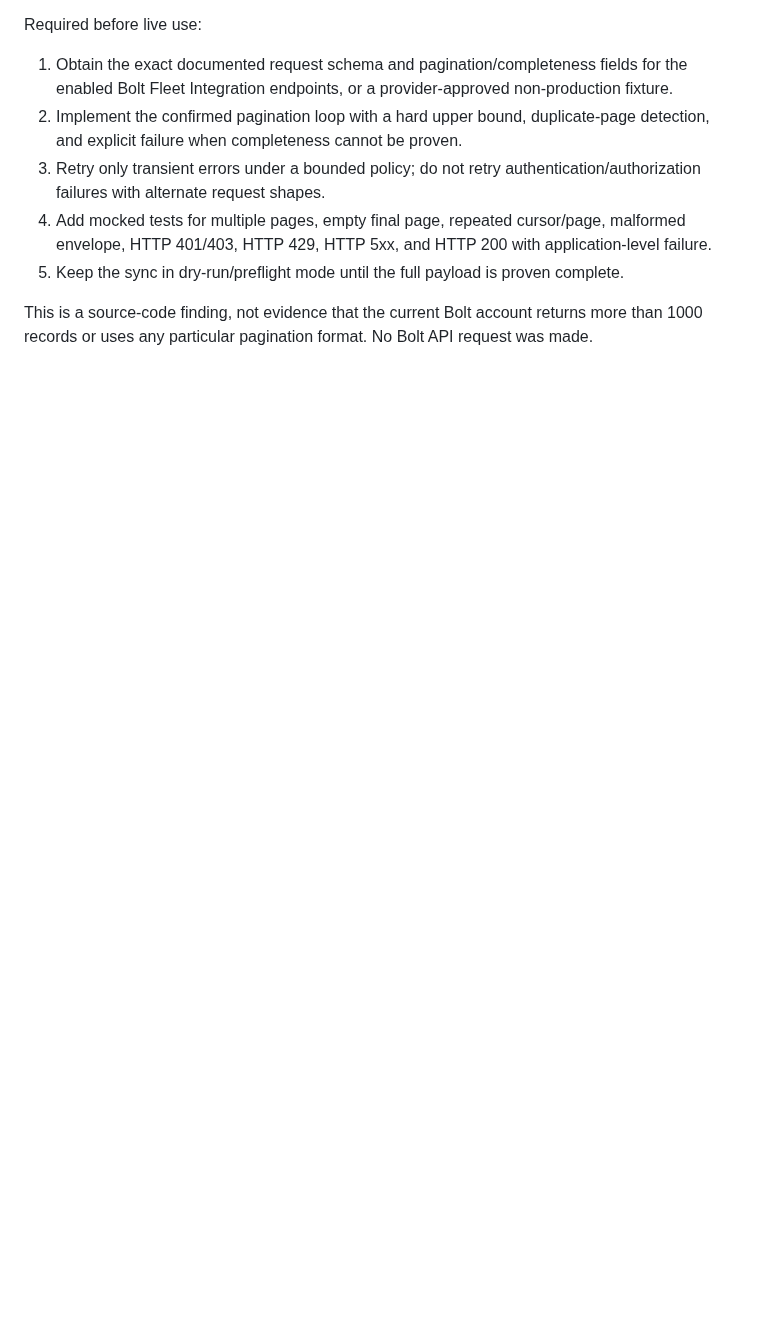
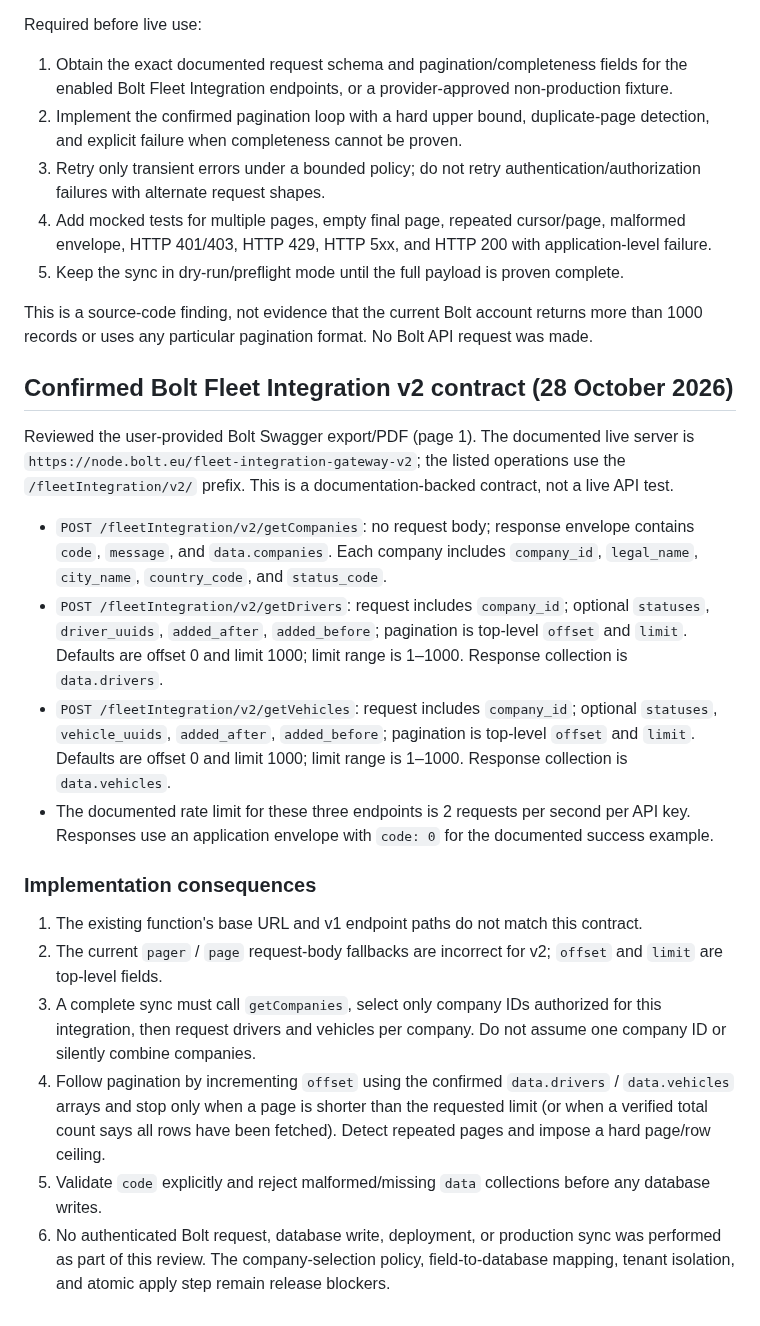
Before and after one commit to simplicity2take-ui/simplicity2take-fleet, a Markdown page: docs/bolt-sync-test-matrix.md, the part around the change. Drawn GitHub-style; blank space fills up the shorter version.

Commit message:
docs: record confirmed Bolt Fleet Integration v2 contract

```diff
--- a/docs/bolt-sync-test-matrix.md
+++ b/docs/bolt-sync-test-matrix.md
@@ -75,3 +75,21 @@ Required before live use:
 5. Keep the sync in dry-run/preflight mode until the full payload is proven complete.
 
 This is a source-code finding, not evidence that the current Bolt account returns more than 1000 records or uses any particular pagination format. No Bolt API request was made.
+
+## Confirmed Bolt Fleet Integration v2 contract (28 October 2026)
+
+Reviewed the user-provided Bolt Swagger export/PDF (page 1). The documented live server is `https://node.bolt.eu/fleet-integration-gateway-v2`; the listed operations use the `/fleetIntegration/v2/` prefix. This is a documentation-backed contract, not a live API test.
+
+- `POST /fleetIntegration/v2/getCompanies`: no request body; response envelope contains `code`, `message`, and `data.companies`. Each company includes `company_id`, `legal_name`, `city_name`, `country_code`, and `status_code`.
+- `POST /fleetIntegration/v2/getDrivers`: request includes `company_id`; optional `statuses`, `driver_uuids`, `added_after`, `added_before`; pagination is top-level `offset` and `limit`. Defaults are offset 0 and limit 1000; limit range is 1–1000. Response collection is `data.drivers`.
+- `POST /fleetIntegration/v2/getVehicles`: request includes `company_id`; optional `statuses`, `vehicle_uuids`, `added_after`, `added_before`; pagination is top-level `offset` and `limit`. Defaults are offset 0 and limit 1000; limit range is 1–1000. Response collection is `data.vehicles`.
+- The documented rate limit for these three endpoints is 2 requests per second per API key. Responses use an application envelope with `code: 0` for the documented success example.
+
+### Implementation consequences
+
+1. The existing function's base URL and v1 endpoint paths do not match this contract.
+2. The current `pager` / `page` request-body fallbacks are incorrect for v2; `offset` and `limit` are top-level fields.
+3. A complete sync must call `getCompanies`, select only company IDs authorized for this integration, then request drivers and vehicles per company. Do not assume one company ID or silently combine companies.
+4. Follow pagination by incrementing `offset` using the confirmed `data.drivers` / `data.vehicles` arrays and stop only when a page is shorter than the requested limit (or when a verified total count says all rows have been fetched). Detect repeated pages and impose a hard page/row ceiling.
+5. Validate `code` explicitly and reject malformed/missing `data` collections before any database writes.
+6. No authenticated Bolt request, database write, deployment, or production sync was performed as part of this review. The company-selection policy, field-to-database mapping, tenant isolation, and atomic apply step remain release blockers.
```
